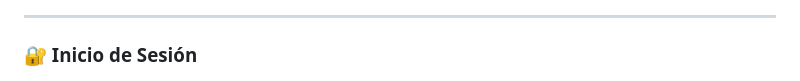
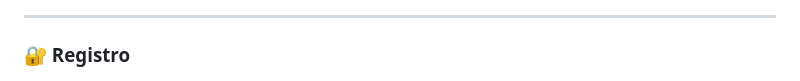
Before and after one commit to Dilanwos/Sistema-usuarios, a Markdown page: README.md, the part around the change. Rendered like a GitHub page.

Commit message:
Actualizar README con capturas y funcionalidades recientes

```diff
--- a/README.md
+++ b/README.md
@@ -253,7 +253,7 @@ python app.py
 
 ---
 
-### 🔐 Inicio de Sesión
+### 🔐 Registro
 
 ![Login](static/screenshots/registro.png)
 
```
